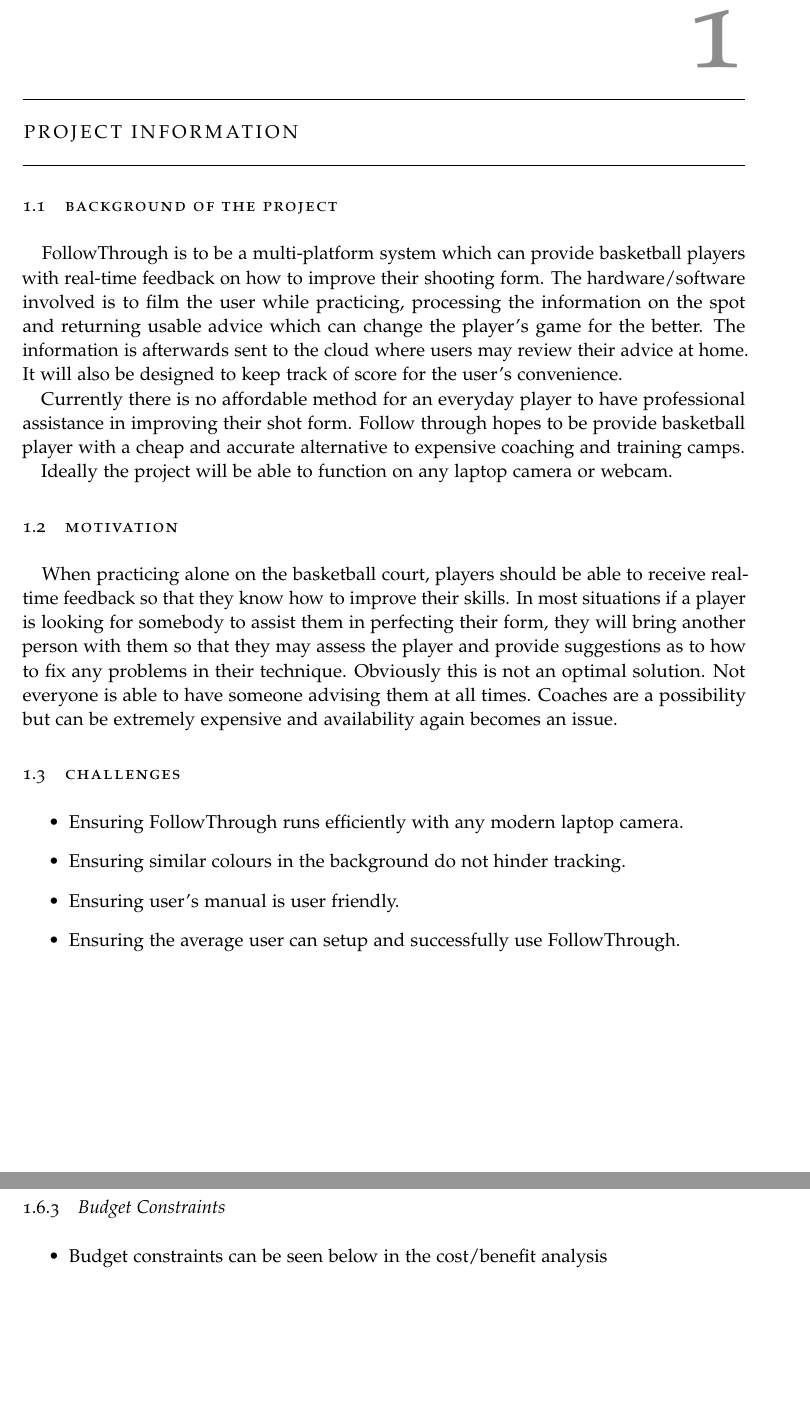
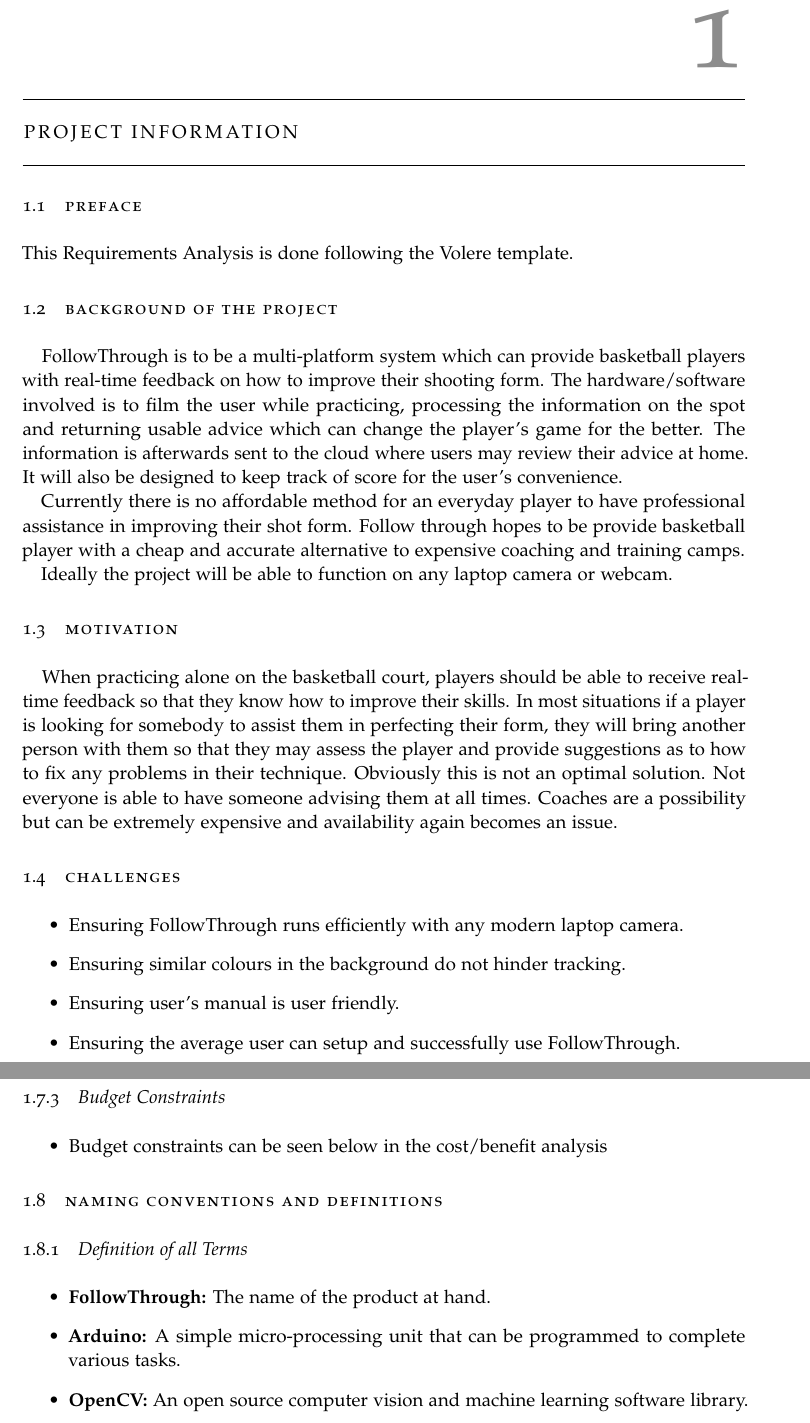
Before and after one commit to Zayan19/FollowThrough-, a LaTeX thesis (Docs/RequirementAnalysis/LaTex/main.tex, which reads Docs/RequirementAnalysis/LaTex/parts/projinfo.tex): two parts of pages 4 and 6 of 17, joined at a grey line, cut so that both start at the same text, the shorter picture padded with empty space. Compiled offline with pdfLaTeX.

Commit message:
Modified Requirements Doc to include template type and nameing conventions

```diff
--- a/Docs/RequirementAnalysis/LaTex/parts/projinfo.tex
+++ b/Docs/RequirementAnalysis/LaTex/parts/projinfo.tex
@@ -3,6 +3,9 @@
 %*******************************************************
 \pdfbookmark[1]{Project Information}{Project Information}
 \chapter{Project Information}
+
+\section{Preface}
+This Requirements Analysis is done following the Volere template.
 
 % Background of the project
 \section{Background of the project}
@@ -26,7 +29,6 @@
     \item Ensuring the average user can setup and successfully use FollowThrough.
 \end{itemize}
 
-\newpage
 % Goal
 \section{Goal}
 \hspace*{4mm}The aim of FollowThrough is to eliminate the need for shot assistance while on the basketball court. FollowThrough will be software that works with any camera and laptop to provide real time advice and feedback to basketball players right on the court. FollowThrough will also save the analysis of the shot to the cloud for later review.
@@ -76,3 +78,12 @@
 \begin{itemize}
     \item Budget constraints can be seen below in the cost/benefit analysis
 \end{itemize}
+
+% Naming Conventions and Definitions
+\section{Naming Conventions and Definitions}
+\subsection{Definition of all Terms}
+\begin{itemize}
+    \item \textbf{FollowThrough:} The name of the product at hand.
+    \item \textbf{Arduino:} A simple micro-processing unit that can be programmed to complete various tasks.
+    \item \textbf{OpenCV:} An open source computer vision and machine learning software library.
+\end{itemize}
```
Also changed, not shown: Docs/RequirementAnalysis/LaTex/parts/resources.tex (+0 -10 lines), Docs/RequirementAnalysis/FollowThrough__Requirements_0.pdf.
